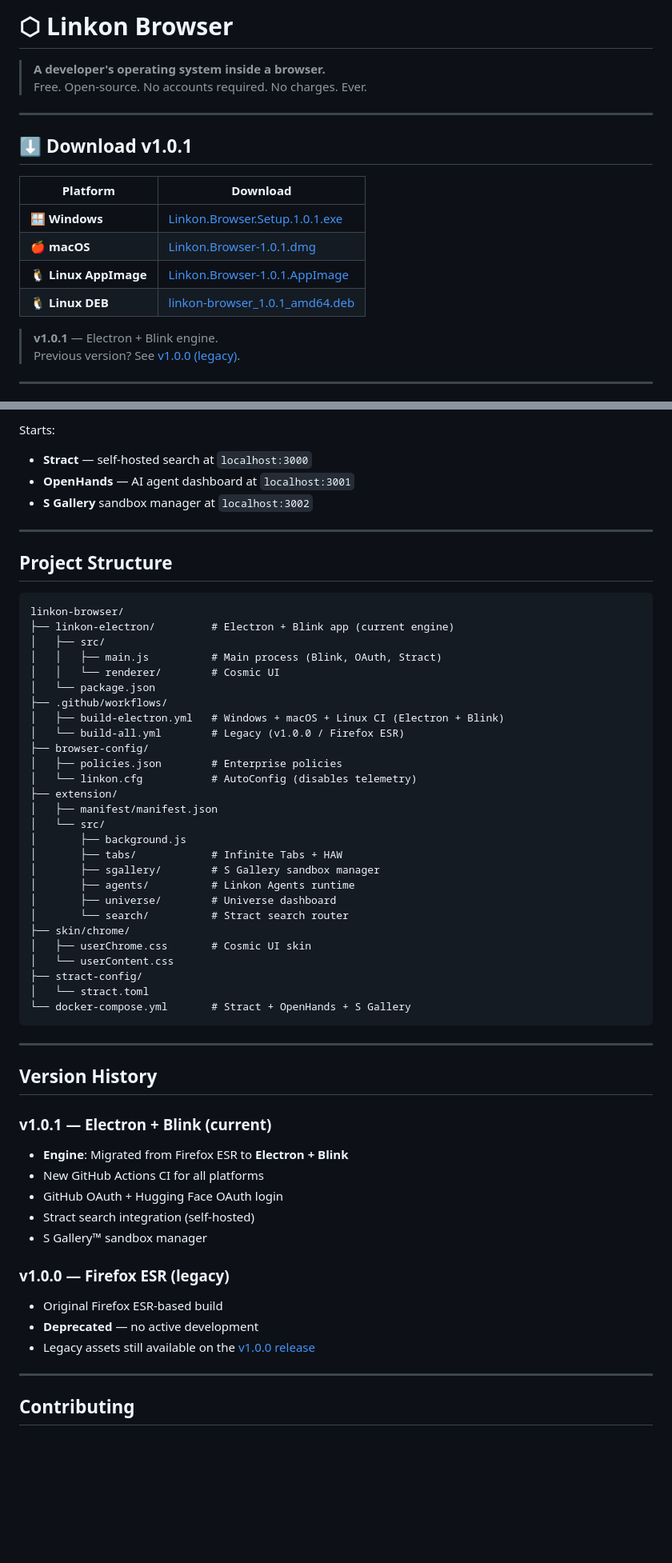
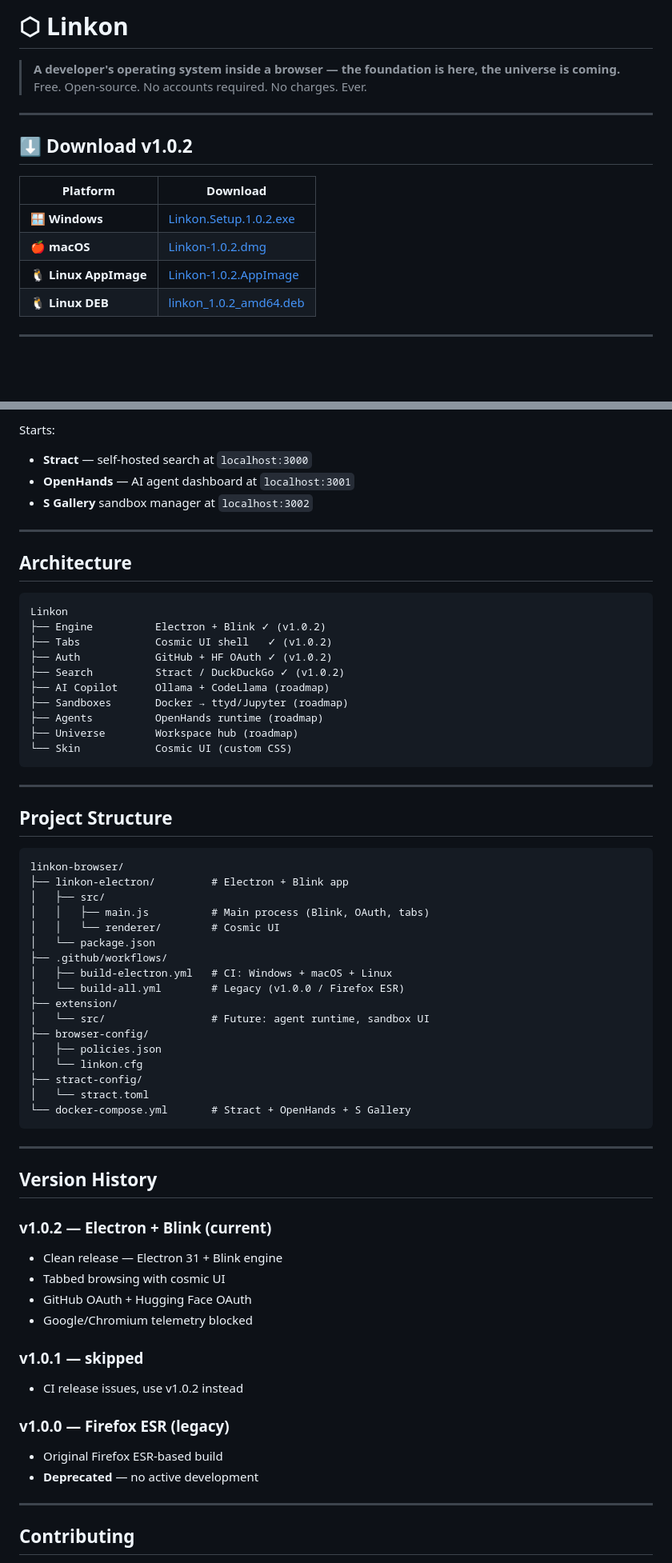
Before and after one commit to OnyxNeol/linkon-browser, a Markdown page: README.md, 2 parts joined by grey strips. Shown at 80% size. Rendered like a GitHub page; blank space fills up the shorter version.

````diff
--- a/README.md
+++ b/README.md
@@ -1,21 +1,18 @@
-# ⬡ Linkon Browser
+# ⬡ Linkon
 
-> **A developer's operating system inside a browser.**
+> **A developer's operating system inside a browser — the foundation is here, the universe is coming.**
 > Free. Open-source. No accounts required. No charges. Ever.
 
 ---
 
-## ⬇️ Download v1.0.1
+## ⬇️ Download v1.0.2
 
 | Platform | Download |
 |---|---|
-| 🪟 **Windows** | [Linkon.Browser.Setup.1.0.1.exe](https://github.com/OnyxNeol/linkon-browser/releases/download/v1.0.1/Linkon.Browser.Setup.1.0.1.exe) |
-| 🍎 **macOS** | [Linkon.Browser-1.0.1.dmg](https://github.com/OnyxNeol/linkon-browser/releases/download/v1.0.1/Linkon.Browser-1.0.1.dmg) |
-| 🐧 **Linux AppImage** | [Linkon.Browser-1.0.1.AppImage](https://github.com/OnyxNeol/linkon-browser/releases/download/v1.0.1/Linkon.Browser-1.0.1.AppImage) |
-| 🐧 **Linux DEB** | [linkon-browser_1.0.1_amd64.deb](https://github.com/OnyxNeol/linkon-browser/releases/download/v1.0.1/linkon-browser_1.0.1_amd64.deb) |
-
-> **v1.0.1** — Electron + Blink engine.
-> Previous version? See [v1.0.0 (legacy)](https://github.com/OnyxNeol/linkon-browser/releases/tag/v1.0.0).
+| 🪟 **Windows** | [Linkon.Setup.1.0.2.exe](https://github.com/OnyxNeol/linkon-browser/releases/download/v1.0.2/Linkon.Browser.Setup.1.0.1.exe) |
+| 🍎 **macOS** | [Linkon-1.0.2.dmg](https://github.com/OnyxNeol/linkon-browser/releases/download/v1.0.2/Linkon.Browser-1.0.1.dmg) |
+| 🐧 **Linux AppImage** | [Linkon-1.0.2.AppImage](https://github.com/OnyxNeol/linkon-browser/releases/download/v1.0.2/Linkon.Browser-1.0.1.AppImage) |
+| 🐧 **Linux DEB** | [linkon_1.0.2_amd64.deb](https://github.com/OnyxNeol/linkon-browser/releases/download/v1.0.2/linkon-browser_1.0.1_amd64.deb) |
 
 ---
 
@@ -122,33 +75,40 @@ Starts:
 
 ---
 
+## Architecture
+
+```
+Linkon
+├── Engine          Electron + Blink ✓ (v1.0.2)
+├── Tabs            Cosmic UI shell   ✓ (v1.0.2)
+├── Auth            GitHub + HF OAuth ✓ (v1.0.2)
+├── Search          Stract / DuckDuckGo ✓ (v1.0.2)
+├── AI Copilot      Ollama + CodeLlama (roadmap)
+├── Sandboxes       Docker → ttyd/Jupyter (roadmap)
+├── Agents          OpenHands runtime (roadmap)
+├── Universe        Workspace hub (roadmap)
+└── Skin            Cosmic UI (custom CSS)
+```
+
+---
+
 ## Project Structure
 
 ```
 linkon-browser/
-├── linkon-electron/         # Electron + Blink app (current engine)
+├── linkon-electron/         # Electron + Blink app
 │   ├── src/
-│   │   ├── main.js          # Main process (Blink, OAuth, Stract)
+│   │   ├── main.js          # Main process (Blink, OAuth, tabs)
 │   │   └── renderer/        # Cosmic UI
 │   └── package.json
 ├── .github/workflows/
-│   ├── build-electron.yml   # Windows + macOS + Linux CI (Electron + Blink)
+│   ├── build-electron.yml   # CI: Windows + macOS + Linux
 │   └── build-all.yml        # Legacy (v1.0.0 / Firefox ESR)
+├── extension/
+│   └── src/                 # Future: agent runtime, sandbox UI
 ├── browser-config/
-│   ├── policies.json        # Enterprise policies
-│   └── linkon.cfg           # AutoConfig (disables telemetry)
-├── extension/
-│   ├── manifest/manifest.json
-│   └── src/
-│       ├── background.js
-│       ├── tabs/            # Infinite Tabs + HAW
-│       ├── sgallery/        # S Gallery sandbox manager
-│       ├── agents/          # Linkon Agents runtime
-│       ├── universe/        # Universe dashboard
-│       └── search/          # Stract search router
-├── skin/chrome/
-│   ├── userChrome.css       # Cosmic UI skin
-│   └── userContent.css
+│   ├── policies.json
+│   └── linkon.cfg
 ├── stract-config/
 │   └── stract.toml
 └── docker-compose.yml       # Stract + OpenHands + S Gallery
@@ -158,17 +118,18 @@ linkon-browser/
 
 ## Version History
 
-### v1.0.1 — Electron + Blink (current)
-- **Engine**: Migrated from Firefox ESR to **Electron + Blink**
-- New GitHub Actions CI for all platforms
-- GitHub OAuth + Hugging Face OAuth login
-- Stract search integration (self-hosted)
-- S Gallery™ sandbox manager
+### v1.0.2 — Electron + Blink (current)
+- Clean release — Electron 31 + Blink engine
+- Tabbed browsing with cosmic UI
+- GitHub OAuth + Hugging Face OAuth
+- Google/Chromium telemetry blocked
+
+### v1.0.1 — skipped
+- CI release issues, use v1.0.2 instead
 
 ### v1.0.0 — Firefox ESR (legacy)
 - Original Firefox ESR-based build
 - **Deprecated** — no active development
-- Legacy assets still available on the [v1.0.0 release](https://github.com/OnyxNeol/linkon-browser/releases/tag/v1.0.0)
 
 ---
 
````
Also changed, not shown: other parts of README.md (+17 -61 lines).
